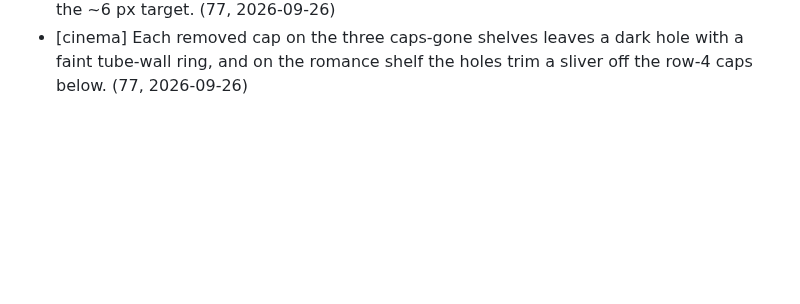
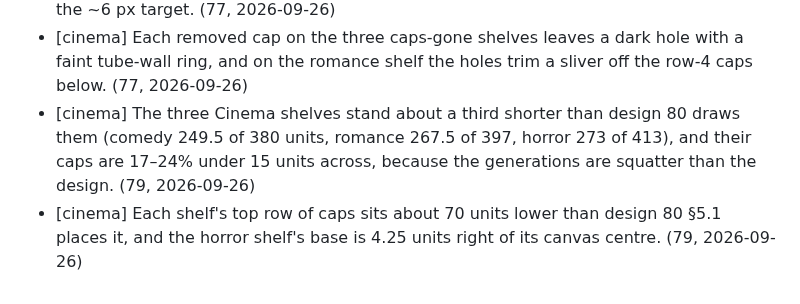
Before and after one commit to CMinusBool/adas-choice, a Markdown page: docs/known_issues.md, the part around the change. Drawn GitHub-style; blank space fills up the shorter version.

Commit message:
known_issues: the Cinema shelves stand a third short of design 80, with smaller caps set lower
Co-Authored-By: Claude Opus 5.5 <noreply@anthropic.com>

```diff
--- a/docs/known_issues.md
+++ b/docs/known_issues.md
@@ -55,3 +55,5 @@ Small errors the apartment ships with. One line each: where, what, how it shows.
 - [cinema] The repainted sconce is about 12 × 25 cm, the bottom edge of the true-size range. (91, 2026-09-26)
 - [cinema] The romance shelf's top row of caps sits about 10 px low on its canvas, against the ~6 px target. (77, 2026-09-26)
 - [cinema] Each removed cap on the three caps-gone shelves leaves a dark hole with a faint tube-wall ring, and on the romance shelf the holes trim a sliver off the row-4 caps below. (77, 2026-09-26)
+- [cinema] The three Cinema shelves stand about a third shorter than design 80 draws them (comedy 249.5 of 380 units, romance 267.5 of 397, horror 273 of 413), and their caps are 17–24% under 15 units across, because the generations are squatter than the design. (79, 2026-09-26)
+- [cinema] Each shelf's top row of caps sits about 70 units lower than design 80 §5.1 places it, and the horror shelf's base is 4.25 units right of its canvas centre. (79, 2026-09-26)
```
